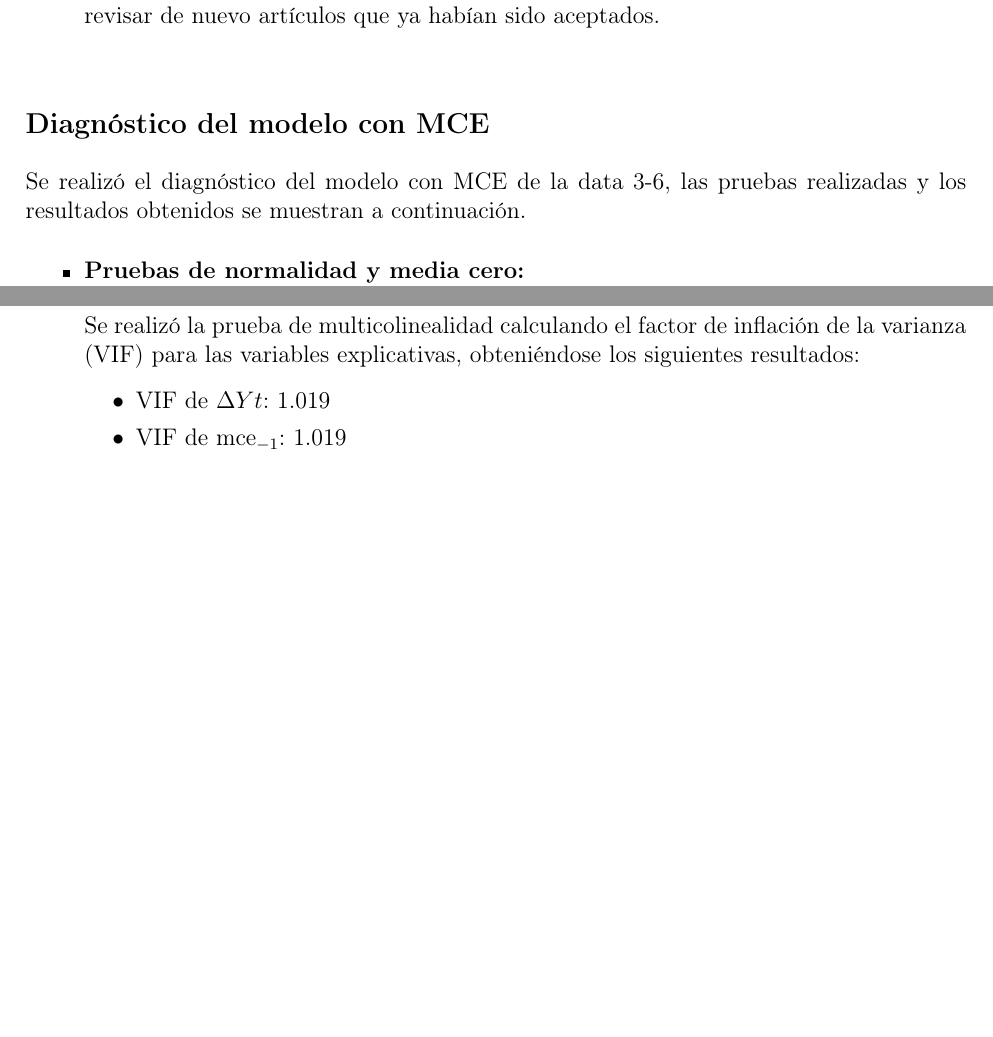
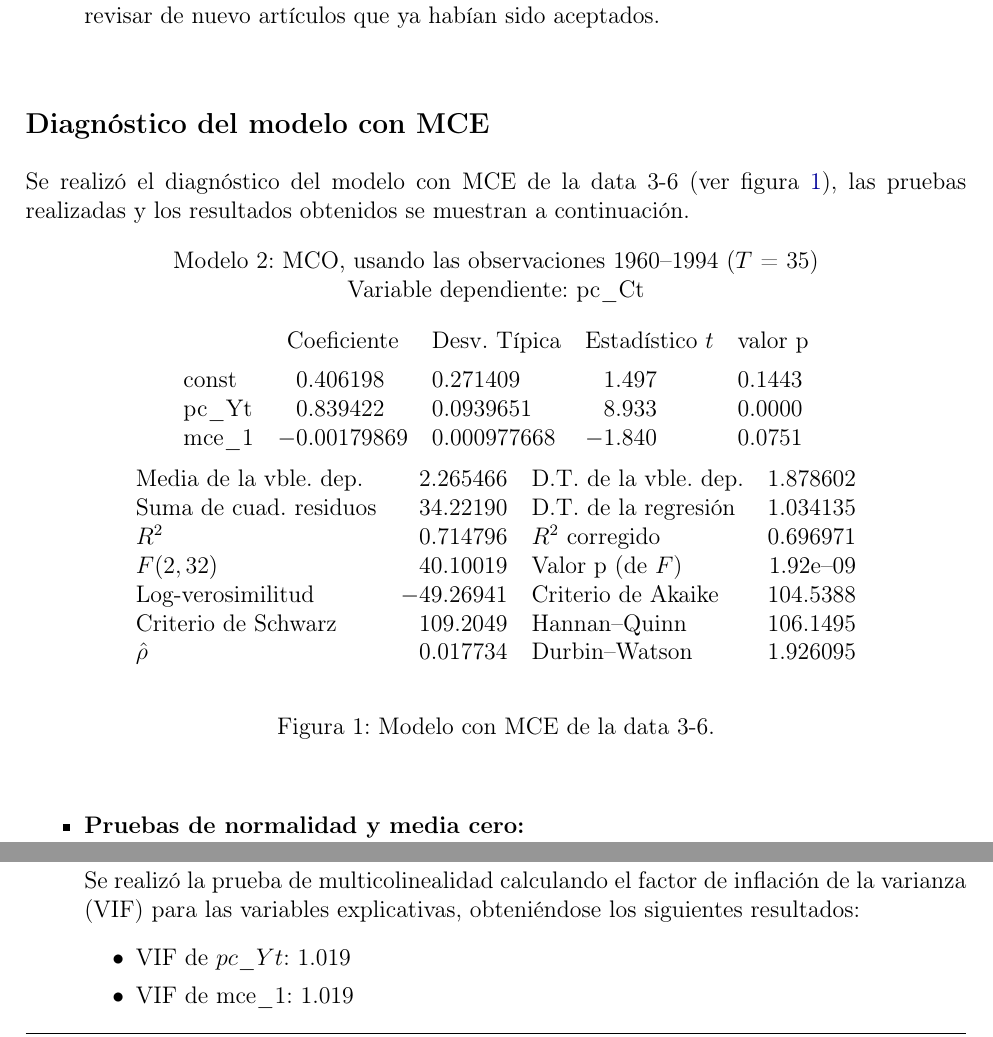
Before and after one commit to HarVazCo/Diplomado_TEyMD, a LaTeX problem sheet (Modulo3/Tarea/Tarea22Oct/Tarea8/tarea8.tex): two parts of pages 2 and 4 of 6, joined at a grey line, cut so that both start at the same text, the shorter picture padded with empty space. Compiled offline with pdfLaTeX.

Commit message:
Tarea 7 y 8

```diff
--- a/Modulo3/Tarea/Tarea22Oct/Tarea8/tarea8.tex
+++ b/Modulo3/Tarea/Tarea22Oct/Tarea8/tarea8.tex
@@ -138,7 +138,53 @@
 %%%%%%%%%%%%%%%%%%%
 
 \subsection*{Diagnóstico del modelo con MCE}
-Se realizó el diagnóstico del modelo con MCE de la data 3-6, las pruebas realizadas y los resultados obtenidos se muestran a continuación.
+Se realizó el diagnóstico del modelo con MCE de la data 3-6 (ver figura \ref{fig:mce_modelo}), las pruebas realizadas y los resultados obtenidos se muestran a continuación.
+\begin{figure}[h!]
+    \begin{center}
+
+        Modelo 2: MCO, usando las observaciones 1960--1994 ($T$ = 35)\\
+        Variable dependiente: pc\_Ct\\
+
+        \vspace{1em}
+
+        \begin{tabular}{lr@{.}lr@{.}lr@{.}lr@{.}l}
+          &
+         \multicolumn{2}{c}{Coeficiente} &
+          \multicolumn{2}{c}{Desv.\ Típica} &
+           \multicolumn{2}{c}{Estadístico $t$} &
+            \multicolumn{2}{c}{valor p} \\[1ex]
+        const &
+          0&406198 &
+            0&271409 &
+              1&497 &
+                0&1443 \\
+        pc\_Yt &
+          0&839422 &
+            0&0939651 &
+              8&933 &
+                0&0000 \\
+        mce\_1 &
+          $-$0&00179869 &
+            0&000977668 &
+              $-$1&840 &
+                0&0751 \\
+        \end{tabular}
+
+        \vspace{1ex}
+        \begin{tabular}{lrlr}
+        Media de la vble. dep. &  2.265466 & D.T. de la vble. dep. &  1.878602 \\
+        Suma de cuad. residuos &  34.22190 & D.T. de la regresión &  1.034135 \\
+        $R^2$ &  0.714796 & $R^2$ corregido &  0.696971 \\
+        $F(2, 32)$ &  40.10019 & Valor p (de $F$) &  1.92\textrm{e--09} \\
+        Log-verosimilitud & $-$49.26941 & Criterio de Akaike &  104.5388 \\
+        Criterio de Schwarz &  109.2049 & Hannan--Quinn &  106.1495 \\
+        $\hat{\rho}$ &  0.017734 & Durbin--Watson &  1.926095 \\
+        \end{tabular}
+        \end{center}
+    \caption{Modelo con MCE de la data 3-6.}
+    \label{fig:mce_modelo}
+\end{figure}
+
 \begin{itemize}
     \item \textbf{Pruebas de normalidad y media cero:}\\
     Se realizaron distintas pruebas para determinar si los residuos del modelo con MCE siguen una distribución normal.\\
@@ -221,8 +267,8 @@ Se realizó el diagnóstico del modelo con MCE de la data 3-6, las pruebas reali
     Se realizó la prueba de multicolinealidad calculando el factor de inflación de la varianza (VIF) para las variables explicativas,
     obteniéndose los siguientes resultados:
     \begin{itemize}
-        \item VIF de $\Delta Yt$: 1.019
-        \item VIF de $\text{mce}_{-1}$: 1.019
+        \item VIF de $pc\_Yt$: 1.019
+        \item VIF de $\text{mce}\_1$: 1.019
     \end{itemize}
     Sabemos que un valor de VIF menor a 10 indica que el grado de multicolinealidad es bajo. Dado que ambos valores de VIF son cercanos a 1,
     concluimos que no hay multicolinealidad entre las variables explicativas del modelo.
```
Also changed, not shown: Modulo3/Tarea/Tarea22Oct/Tarea7/tarea7.tex (+5 -1 lines), Modulo3/Tarea/Tarea22Oct/Tarea8/biblio.bib (+1 -1 lines), Modulo3/Tarea/Tarea22Oct/Tarea7/tarea7.pdf, Modulo3/Tarea/Tarea22Oct/Tarea8/tarea8.pdf, Modulo3/Tarea/Tarea22Oct/Tarea8/tarea8.tex (2 more changed lines).
